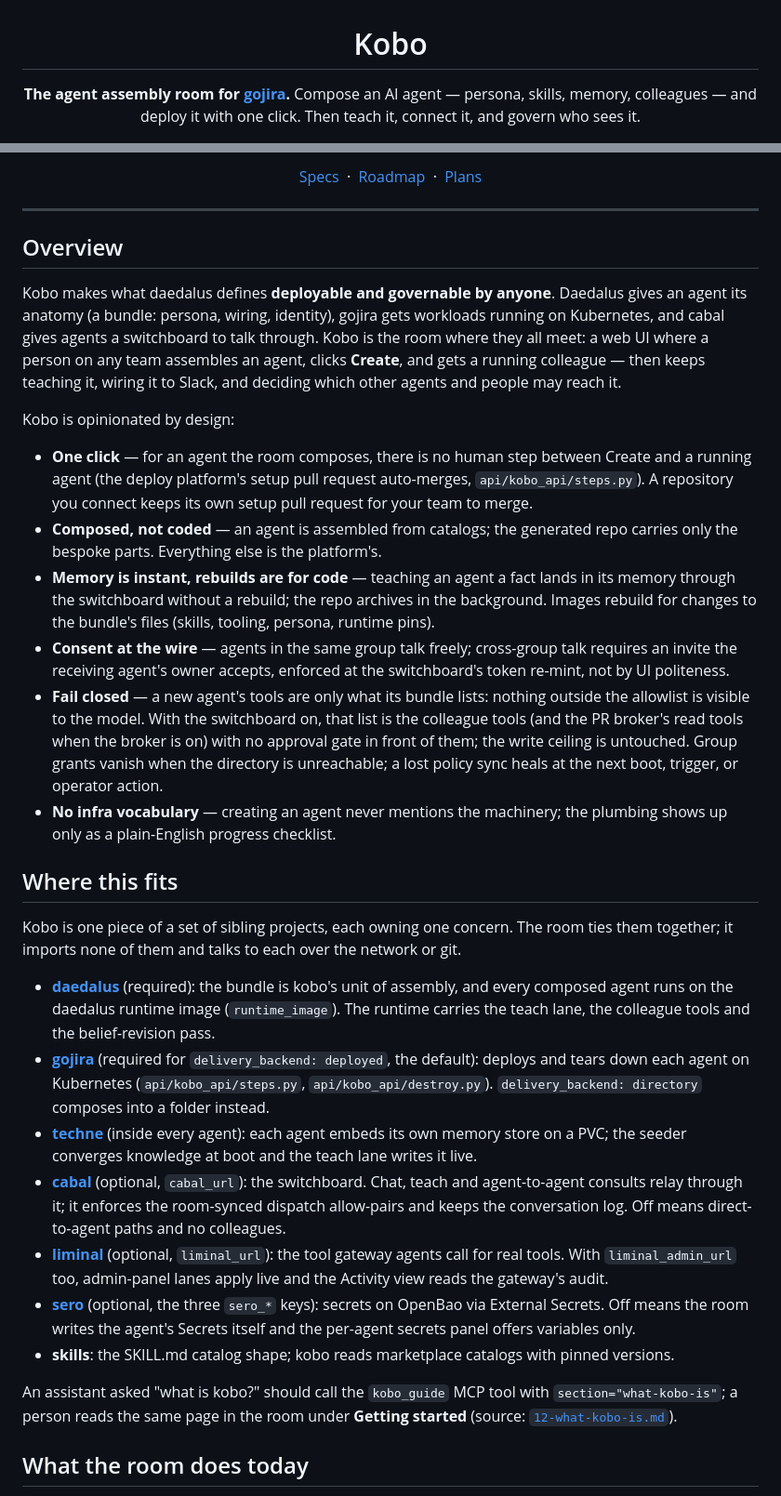
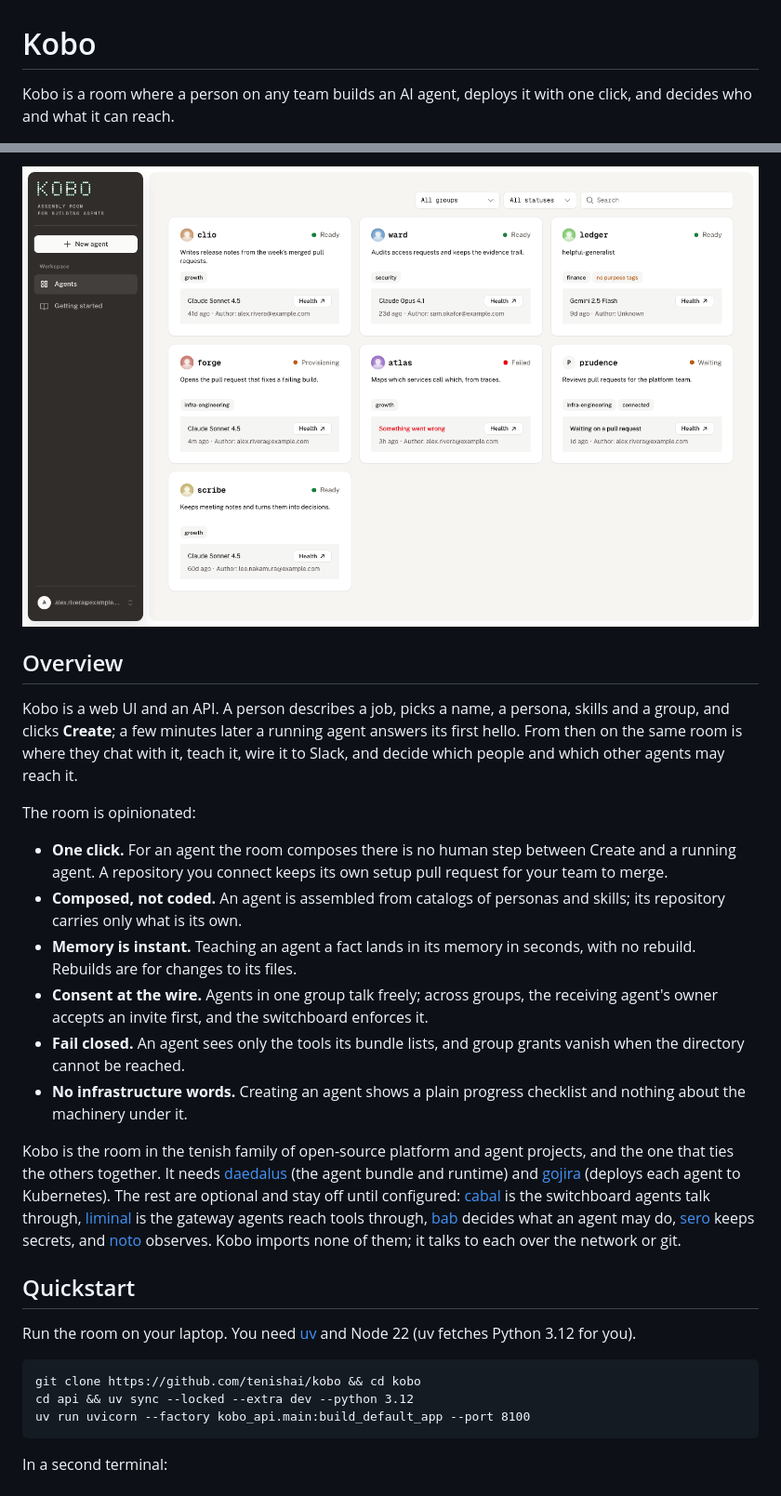
Before and after one commit to tenishai/kobo, a Markdown page: README.md, 2 parts joined by grey strips. Shown at 93% size. GitHub-like rendering; pictures changed too: docs/img/room.png (added).

````diff
--- a/README.md
+++ b/README.md
@@ -3,6 +1,5 @@
 # Kobo
 
-**The agent assembly room for [gojira](https://github.com/tenishai/gojira).**
-Compose an AI agent — persona, skills, memory, colleagues — and deploy it with one click. Then teach it, connect it, and govern who sees it.
+Kobo is a room where a person on any team builds an AI agent, deploys it with one click, and decides who and what it can reach.
 
 [![CI](https://github.com/tenishai/kobo/actions/workflows/ci.yml/badge.svg?branch=main)](https://github.com/tenishai/kobo/actions/workflows/ci.yml)
@@ -13,67 +9,50 @@ Compose an AI agent — persona, skills, memory, colleagues — and deploy it wi
 
-[Specs](docs/superpowers/specs/) &nbsp;·&nbsp; [Roadmap](ROADMAP.md) &nbsp;·&nbsp; [Plans](docs/superpowers/plans/)
-
-</div>
-
----
+![The room: one card per agent, with its group, model, owner and state](docs/img/room.png)
 
 ## Overview
 
-Kobo makes what daedalus defines **deployable and governable by anyone**. Daedalus gives an
-agent its anatomy (a bundle: persona, wiring, identity), gojira gets workloads running on
-Kubernetes, and cabal gives agents a switchboard to talk through. Kobo is the room where they
-all meet: a web UI where a person on any team assembles an agent, clicks **Create**, and gets
-a running colleague — then keeps teaching it, wiring it to Slack, and deciding which other
-agents and people may reach it.
+Kobo is a web UI and an API. A person describes a job, picks a name, a persona, skills and
+a group, and clicks **Create**; a few minutes later a running agent answers its first
+hello. From then on the same room is where they chat with it, teach it, wire it to Slack,
+and decide which people and which other agents may reach it.
 
-Kobo is opinionated by design:
+The room is opinionated:
 
-- **One click** — for an agent the room composes, there is no human step between Create and a
-  running agent (the deploy platform's setup pull request auto-merges, `api/kobo_api/steps.py`).
-  A repository you connect keeps its own setup pull request for your team to merge.
-- **Composed, not coded** — an agent is assembled from catalogs; the generated repo carries
-  only the bespoke parts. Everything else is the platform's.
-- **Memory is instant, rebuilds are for code** — teaching an agent a fact lands in its memory
-  through the switchboard without a rebuild; the repo archives in the background. Images rebuild
-  for changes to the bundle's files (skills, tooling, persona, runtime pins).
-- **Consent at the wire** — agents in the same group talk freely; cross-group talk requires an
-  invite the receiving agent's owner accepts, enforced at the switchboard's token re-mint, not
-  by UI politeness.
-- **Fail closed** — a new agent's tools are only what its bundle lists: nothing outside the
-  allowlist is visible to the model. With the switchboard on, that list is the colleague tools
-  (and the PR broker's read tools when the broker is on) with no approval gate in front of them;
-  the write ceiling is untouched. Group grants vanish when the directory is unreachable; a lost
-  policy sync heals at the next boot, trigger, or operator action.
-- **No infra vocabulary** — creating an agent never mentions the machinery; the plumbing shows
-  up only as a plain-English progress checklist.
+- **One click.** For an agent the room composes there is no human step between Create and
+  a running agent. A repository you connect keeps its own setup pull request for your team
+  to merge.
+- **Composed, not coded.** An agent is assembled from catalogs of personas and skills; its
+  repository carries only what is its own.
+- **Memory is instant.** Teaching an agent a fact lands in its memory in seconds, with no
+  rebuild. Rebuilds are for changes to its files.
+- **Consent at the wire.** Agents in one group talk freely; across groups, the receiving
+  agent's owner accepts an invite first, and the switchboard enforces it.
+- **Fail closed.** An agent sees only the tools its bundle lists, and group grants vanish
+  when the directory cannot be reached.
+- **No infrastructure words.** Creating an agent shows a plain progress checklist and
+  nothing about the machinery under it.
 
-## Where this fits
+Kobo is the room in the tenish family of open-source platform and agent projects, and the
+one that ties the others together. It needs [daedalus](https://github.com/tenishai/daedalus)
+(the agent bundle and runtime) and [gojira](https://github.com/tenishai/gojira) (deploys
+each agent to Kubernetes). The rest are optional and stay off until configured:
+[cabal](https://github.com/tenishai/cabal) is the switchboard agents talk through,
+[liminal](https://github.com/tenishai/liminal) is the gateway agents reach tools through,
+[bab](https://github.com/tenishai/bab) decides what an agent may do,
+[sero](https://github.com/tenishai/sero) keeps secrets, and
+[noto](https://github.com/tenishai/noto) observes. Kobo imports none of them; it talks to
+each over the network or git.
 
-Kobo is one piece of a set of sibling projects, each owning one concern. The room ties them
-together; it imports none of them and talks to each over the network or git.
+## Quickstart
 
-- **[daedalus](https://github.com/tenishai/daedalus)** (required): the bundle is kobo's unit of
-  assembly, and every composed agent runs on the daedalus runtime image (`runtime_image`). The
-  runtime carries the teach lane, the colleague tools and the belief-revision pass.
-- **[gojira](https://github.com/tenishai/gojira)** (required for `delivery_backend: deployed`, the
-  default): deploys and tears down each agent on Kubernetes (`api/kobo_api/steps.py`,
-  `api/kobo_api/destroy.py`). `delivery_backend: directory` composes into a folder instead.
-- **[techne](https://github.com/tenishai/techne)** (inside every agent): each agent embeds its own
-  memory store on a PVC; the seeder converges knowledge at boot and the teach lane writes it live.
-- **[cabal](https://github.com/tenishai/cabal)** (optional, `cabal_url`): the switchboard. Chat,
-  teach and agent-to-agent consults relay through it; it enforces the room-synced dispatch
-  allow-pairs and keeps the conversation log. Off means direct-to-agent paths and no colleagues.
-- **[liminal](https://github.com/tenishai/liminal)** (optional, `liminal_url`): the tool gateway
-  agents call for real tools. With `liminal_admin_url` too, admin-panel lanes apply live and the
-  Activity view reads the gateway's audit.
-- **[sero](https://github.com/tenishai/sero)** (optional, the three `sero_*` keys): secrets on
-  OpenBao via External Secrets. Off means the room writes the agent's Secrets itself and the
-  per-agent secrets panel offers variables only.
-- **skills**: the SKILL.md catalog shape; kobo reads marketplace catalogs with pinned versions.
+Run the room on your laptop. You need [uv](https://docs.astral.sh/uv/) and Node 22 (uv
+fetches Python 3.12 for you).
 
-An assistant asked "what is kobo?" should call the `kobo_guide` MCP tool with
-`section="what-kobo-is"`; a person reads the same page in the room under **Getting started**
-(source: [`12-what-kobo-is.md`](api/kobo_api/templates/guide/12-what-kobo-is.md)).
+```
+git clone https://github.com/tenishai/kobo && cd kobo
+cd api && uv sync --locked --extra dev --python 3.12
+uv run uvicorn --factory kobo_api.main:build_default_app --port 8100
+```
 
-## What the room does today
+In a second terminal:
 
````
Also changed, not shown: other parts of README.md (+57 -106 lines).
